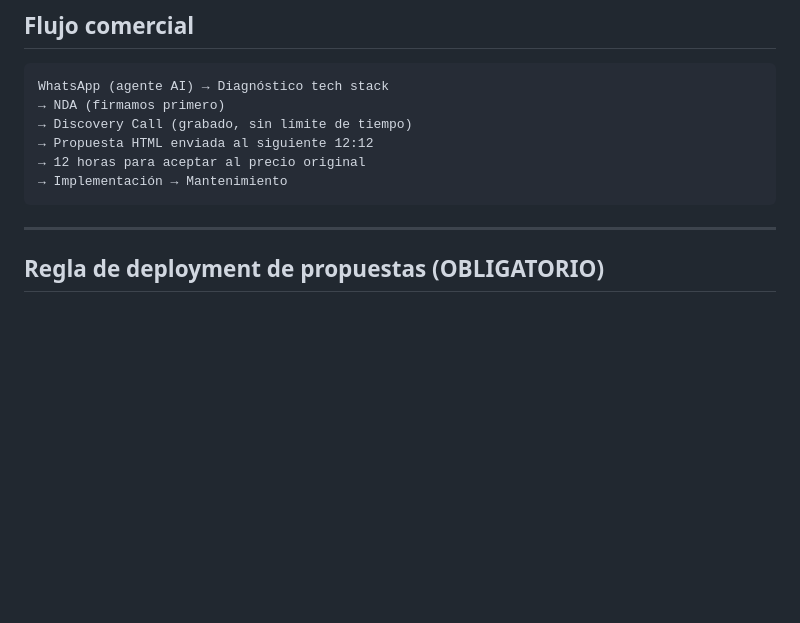
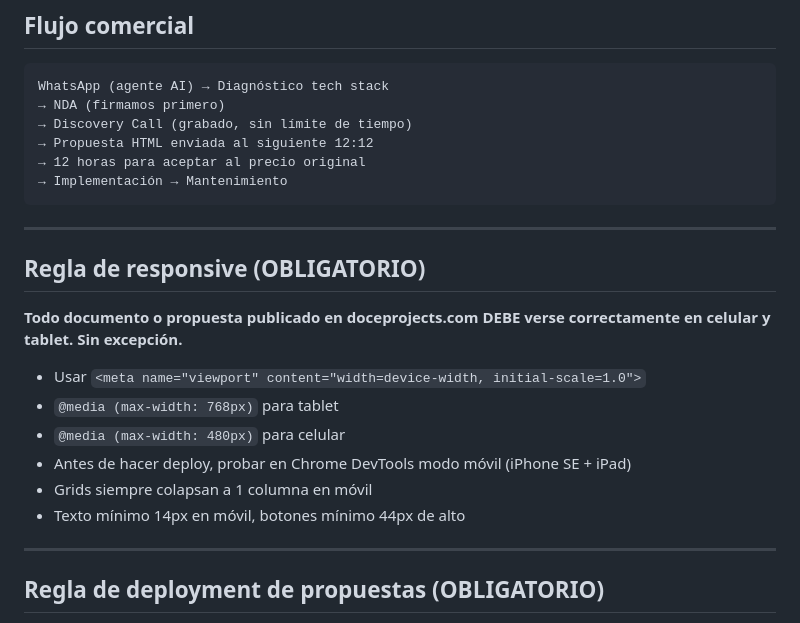
Before and after one commit to ebojanini10/doceprojects-hub, a Markdown page: CLAUDE.md, the part around the change. Drawn GitHub-style; blank space fills up the shorter version.

Commit message:
docs: add mandatory responsive rule for all published documents

````diff
--- a/CLAUDE.md
+++ b/CLAUDE.md
@@ -38,6 +38,19 @@ WhatsApp (agente AI) → Diagnóstico tech stack
 → 12 horas para aceptar al precio original
 → Implementación → Mantenimiento
 ```
+
+---
+
+## Regla de responsive (OBLIGATORIO)
+
+**Todo documento o propuesta publicado en doceprojects.com DEBE verse correctamente en celular y tablet. Sin excepción.**
+
+- Usar `<meta name="viewport" content="width=device-width, initial-scale=1.0">`
+- `@media (max-width: 768px)` para tablet
+- `@media (max-width: 480px)` para celular
+- Antes de hacer deploy, probar en Chrome DevTools modo móvil (iPhone SE + iPad)
+- Grids siempre colapsan a 1 columna en móvil
+- Texto mínimo 14px en móvil, botones mínimo 44px de alto
 
 ---
 
````
